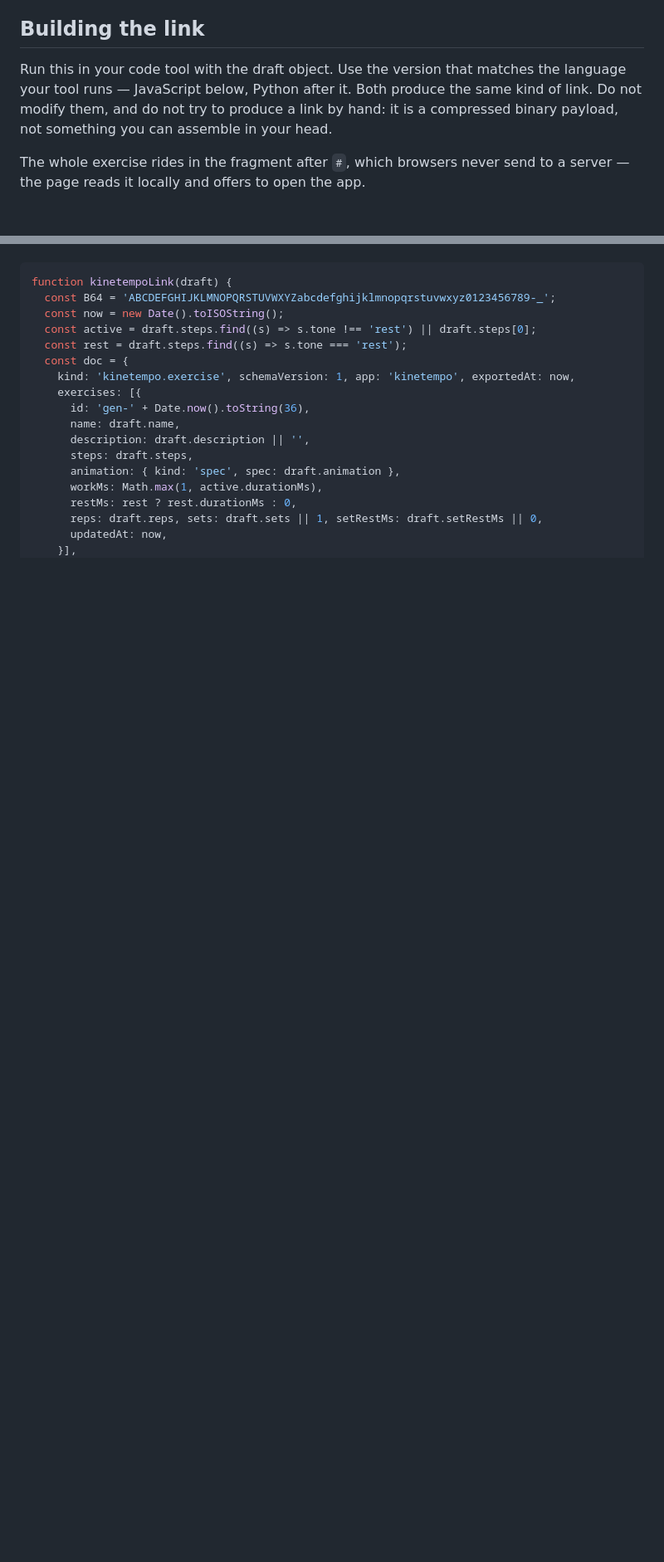
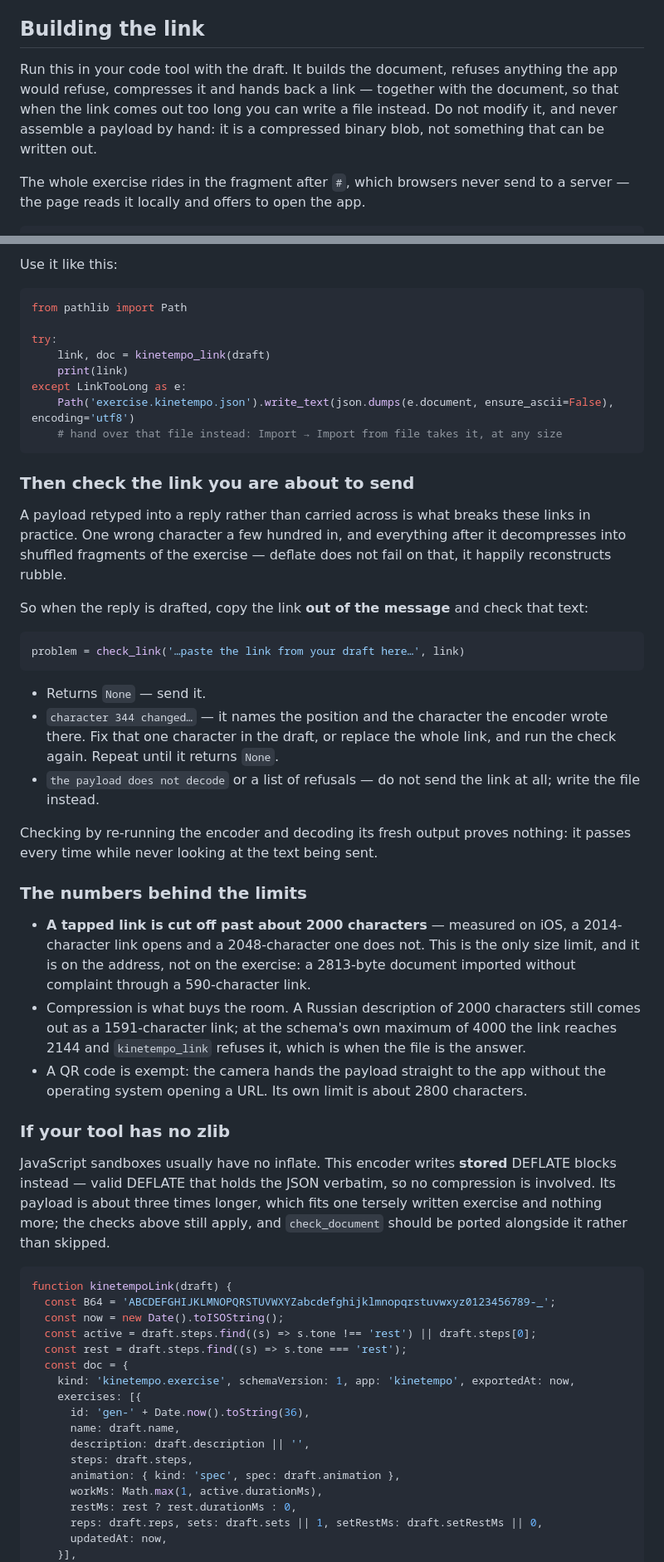
Before and after one commit to selic/kinetempo-catalog, a Markdown page: site/anim-guide.md, 2 parts joined by grey strips. Shown at 83% size. Rendered like a GitHub page; blank space fills up the shorter version.

````diff
--- a/site/anim-guide.md
+++ b/site/anim-guide.md
@@ -85,11 +88,11 @@ read.
 
 ## Building the link
 
-Run this in your code tool with the draft object. Use the version that matches
-the language your tool runs — JavaScript below, Python after it. Both produce
-the same kind of link. Do not modify them, and do not try to produce a link by
-hand: it is a compressed binary payload, not something you can assemble in your
-head.
+Run this in your code tool with the draft. It builds the document, refuses
+anything the app would refuse, compresses it and hands back a link — together
+with the document, so that when the link comes out too long you can write a file
+instead. Do not modify it, and never assemble a payload by hand: it is a
+compressed binary blob, not something that can be written out.
 
 The whole exercise rides in the fragment after `#`, which browsers never send to
 a server — the page reads it locally and offers to open the app.
@@ -96,3 +286,60 @@ a server — the page reads it locally and offers to open the app.
+Use it like this:
+
+```python
+from pathlib import Path
+
+try:
+    link, doc = kinetempo_link(draft)
+    print(link)
+except LinkTooLong as e:
+    Path('exercise.kinetempo.json').write_text(json.dumps(e.document, ensure_ascii=False), encoding='utf8')
+    # hand over that file instead: Import → Import from file takes it, at any size
+```
+
+### Then check the link you are about to send
+
+A payload retyped into a reply rather than carried across is what breaks these
+links in practice. One wrong character a few hundred in, and everything after it
+decompresses into shuffled fragments of the exercise — deflate does not fail on
+that, it happily reconstructs rubble.
+
+So when the reply is drafted, copy the link **out of the message** and check that
+text:
+
+```python
+problem = check_link('…paste the link from your draft here…', link)
+```
+
+- Returns `None` — send it.
+- `character 344 changed…` — it names the position and the character the encoder
+  wrote there. Fix that one character in the draft, or replace the whole link,
+  and run the check again. Repeat until it returns `None`.
+- `the payload does not decode` or a list of refusals — do not send the link at
+  all; write the file instead.
+
+Checking by re-running the encoder and decoding its fresh output proves nothing:
+it passes every time while never looking at the text being sent.
+
+### The numbers behind the limits
+
+- **A tapped link is cut off past about 2000 characters** — measured on iOS, a
+  2014-character link opens and a 2048-character one does not. This is the only
+  size limit, and it is on the address, not on the exercise: a 2813-byte document
+  imported without complaint through a 590-character link.
+- Compression is what buys the room. A Russian description of 2000 characters
+  still comes out as a 1591-character link; at the schema's own maximum of 4000
+  the link reaches 2144 and `kinetempo_link` refuses it, which is when the file
+  is the answer.
+- A QR code is exempt: the camera hands the payload straight to the app without
+  the operating system opening a URL. Its own limit is about 2800 characters.
+
+### If your tool has no zlib
+
+JavaScript sandboxes usually have no inflate. This encoder writes **stored**
+DEFLATE blocks instead — valid DEFLATE that holds the JSON verbatim, so no
+compression is involved. Its payload is about three times longer, which fits one
+tersely written exercise and nothing more; the checks above still apply, and
+`check_document` should be ported alongside it rather than skipped.
 
 ```js
 function kinetempoLink(draft) {
````
Also changed, not shown: other parts of site/anim-guide.md (+209 -167 lines).
